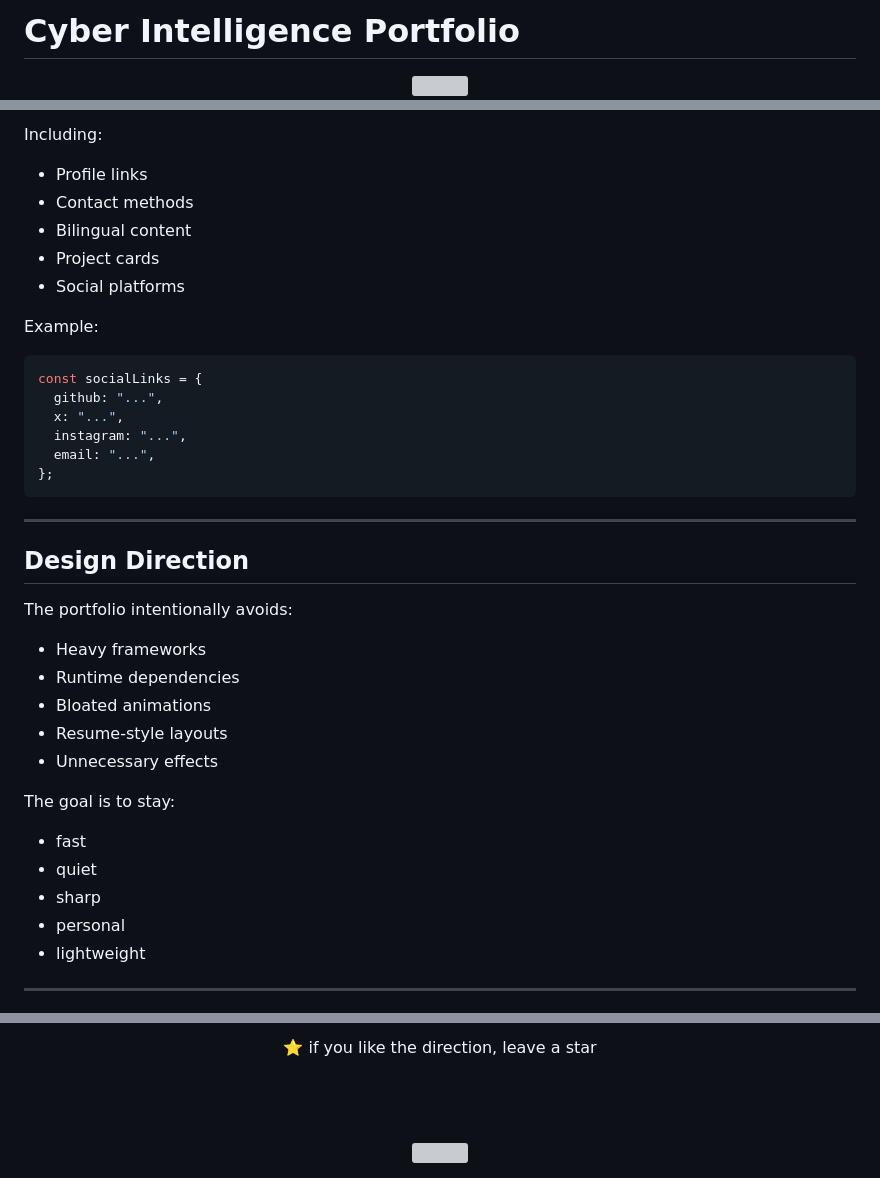
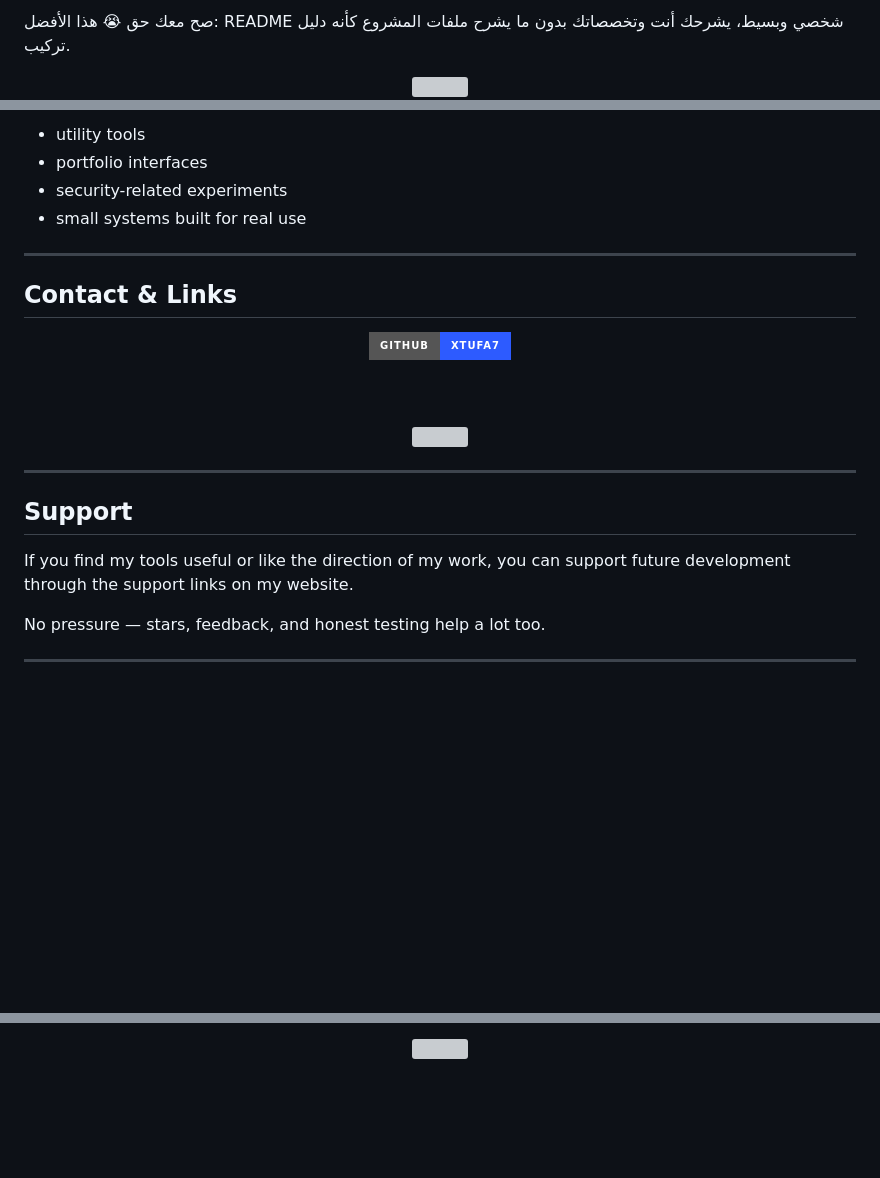
Before and after one commit to xtufa7/xtufa7.github.io, a Markdown page: README.md, 3 parts joined by grey strips. GitHub-like rendering; badges without logos; blank space fills up the shorter version; grey boxes are pictures that could not be loaded.

Commit message:
Revise README for personal portfolio clarity
Updated README to reflect personal branding and project focus.

````diff
--- a/README.md
+++ b/README.md
@@ -1,4 +1,5 @@
-# Cyber Intelligence Portfolio
+صح معك حق 😭
+هذا الأفضل: README شخصي وبسيط، يشرحك أنت وتخصصاتك بدون ما يشرح ملفات المشروع كأنه دليل تركيب.
 
 <div align="center">
 
@@ -110,42 +77,32 @@ script.js
 
-Including:
-
-* Profile links
-* Contact methods
-* Bilingual content
-* Project cards
-* Social platforms
-
-Example:
-
-```js
-const socialLinks = {
-  github: "...",
-  x: "...",
-  instagram: "...",
-  email: "...",
-};
-```
+* utility tools
+* portfolio interfaces
+* security-related experiments
+* small systems built for real use
 
 ---
 
-## Design Direction
+## Contact & Links
 
-The portfolio intentionally avoids:
+<div align="center">
 
-* Heavy frameworks
-* Runtime dependencies
-* Bloated animations
-* Resume-style layouts
-* Unnecessary effects
+<a href="https://github.com/xtufa7">
+<img src="https://img.shields.io/badge/GitHub-xtufa7-2D5BFF?style=for-the-badge&logo=github&logoColor=white">
+</a>
 
-The goal is to stay:
+<br><br>
 
-* fast
-* quiet
-* sharp
-* personal
-* lightweight
+<img src="https://media.tenor.com/mCyP1bjo9S0AAAAi/mocha-bear-hearts.gif" width="58">
+
+</div>
+
+---
+
+## Support
+
+If you find my tools useful or like the direction of my work, you can support future development through the support links on my website.
+
+No pressure — stars, feedback, and honest testing help a lot too.
 
 ---
 
@@ -163,10 +118,6 @@ The goal is to stay:
 
 <br><br>
 
-⭐ if you like the direction, leave a star
-
-<br><br>
-
-<img src="https://capsule-render.vercel.app/api?type=waving&height=120&section=footer&color=0:2D5BFF,100:0F0F0F"/>
+<img src="https://capsule-render.vercel.app/api?type=waving&height=110&section=footer&color=0:2D5BFF,100:0F0F0F"/>
 
 </div>
````
Also changed, not shown: other parts of README.md (+40 -76 lines).
